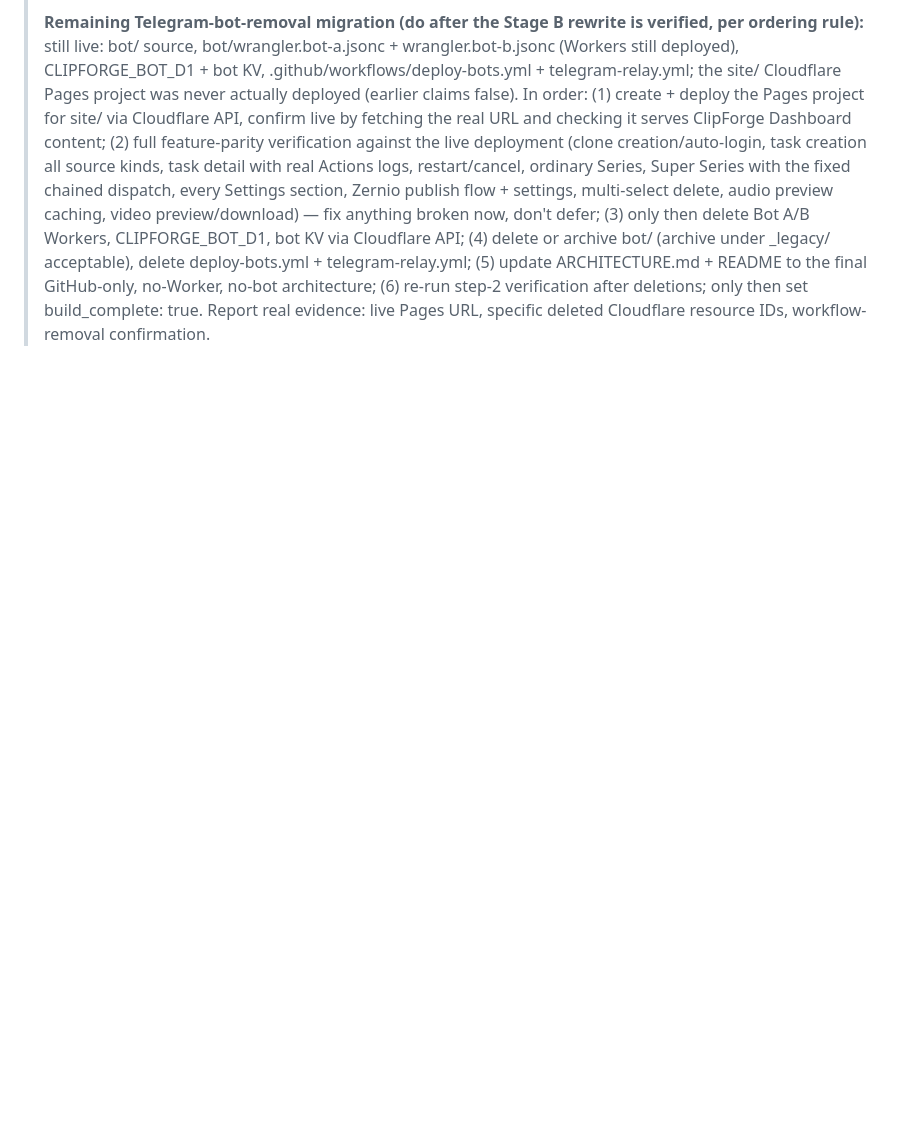
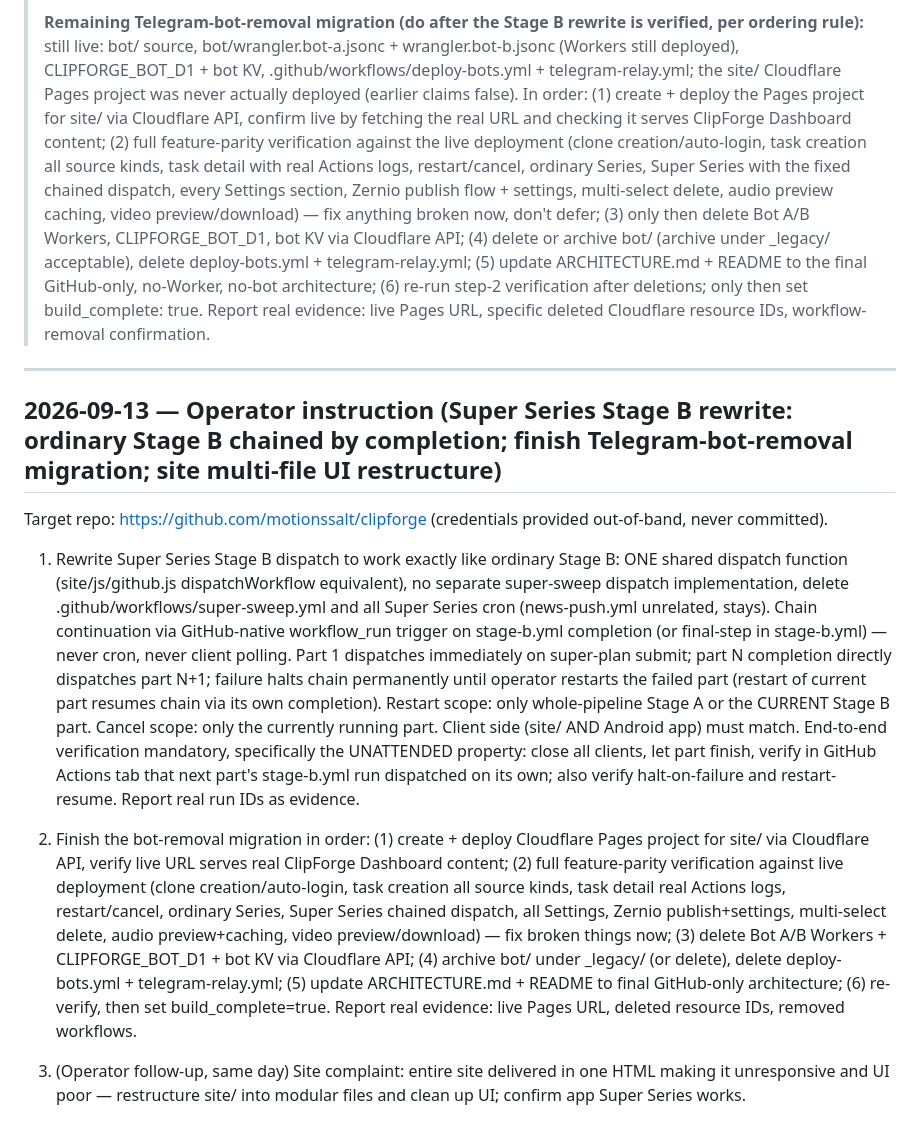
Before and after one commit to vjumbo264/forgebuild, a Markdown page: PROMPT_HISTORY/clipforge-android.md, the part around the change. Drawn GitHub-style; blank space fills up the shorter version.

Commit message:
PROMPT_HISTORY: append 2026-09-13 operator instruction (Stage B completion-chain + bot-removal finish + site restructure)

```diff
--- a/PROMPT_HISTORY/clipforge-android.md
+++ b/PROMPT_HISTORY/clipforge-android.md
@@ -401,3 +401,15 @@ app-side self-drive (advanceSuperQueue) so a submitted plan spawns + dispatches
 > Fix — full rewrite, not a patch: (1) delete the duplicate dispatch implementation in super-sweep.mjs (local dispatchWorkflow + stage-b dispatch inside tick()); keep the genuine queue-logic (WHICH part next, double-spawn guard, 'Title — Part N' + prior-part-summary context); (2) the decided dispatch must call the SAME real dispatch function ordinary Stage B uses (site/js/github.js dispatch-workflow function or its exact equivalent, imported/reused, not reimplemented) — one shared dispatch function, one code path; (3) delete .github/workflows/super-sweep.yml and any Super Series cron/schedule trigger (news-push.yml unrelated, stays); replace with GitHub-native reaction to stage-b.yml's own completion; (4) client side (submit plan dispatches Part 1; UI reflects only-current-part restart/cancel) identical in site/ AND the Android app; (5) PROVE end-to-end: confirm super-sweep.yml gone; submit real super-plan; confirm real Part 1 stage-b.yml run in the GitHub Actions tab; CLOSE all clients, let Part 1 finish, confirm Part 2 dispatched with ZERO client involvement (directly in Actions tab); deliberately fail a part, confirm chain halts until restart, and restart's completion dispatches the next part; report real workflow run IDs as evidence — never from status.json or app/site-rendered state.
 >
 > **Remaining Telegram-bot-removal migration (do after the Stage B rewrite is verified, per ordering rule):** still live: bot/ source, bot/wrangler.bot-a.jsonc + wrangler.bot-b.jsonc (Workers still deployed), CLIPFORGE_BOT_D1 + bot KV, .github/workflows/deploy-bots.yml + telegram-relay.yml; the site/ Cloudflare Pages project was never actually deployed (earlier claims false). In order: (1) create + deploy the Pages project for site/ via Cloudflare API, confirm live by fetching the real URL and checking it serves ClipForge Dashboard content; (2) full feature-parity verification against the live deployment (clone creation/auto-login, task creation all source kinds, task detail with real Actions logs, restart/cancel, ordinary Series, Super Series with the fixed chained dispatch, every Settings section, Zernio publish flow + settings, multi-select delete, audio preview caching, video preview/download) — fix anything broken now, don't defer; (3) only then delete Bot A/B Workers, CLIPFORGE_BOT_D1, bot KV via Cloudflare API; (4) delete or archive bot/ (archive under _legacy/ acceptable), delete deploy-bots.yml + telegram-relay.yml; (5) update ARCHITECTURE.md + README to the final GitHub-only, no-Worker, no-bot architecture; (6) re-run step-2 verification after deletions; only then set build_complete: true. Report real evidence: live Pages URL, specific deleted Cloudflare resource IDs, workflow-removal confirmation.
+
+---
+
+## 2026-09-13 — Operator instruction (Super Series Stage B rewrite: ordinary Stage B chained by completion; finish Telegram-bot-removal migration; site multi-file UI restructure)
+
+Target repo: https://github.com/motionssalt/clipforge (credentials provided out-of-band, never committed).
+
+1. Rewrite Super Series Stage B dispatch to work exactly like ordinary Stage B: ONE shared dispatch function (site/js/github.js dispatchWorkflow equivalent), no separate super-sweep dispatch implementation, delete .github/workflows/super-sweep.yml and all Super Series cron (news-push.yml unrelated, stays). Chain continuation via GitHub-native workflow_run trigger on stage-b.yml completion (or final-step in stage-b.yml) — never cron, never client polling. Part 1 dispatches immediately on super-plan submit; part N completion directly dispatches part N+1; failure halts chain permanently until operator restarts the failed part (restart of current part resumes chain via its own completion). Restart scope: only whole-pipeline Stage A or the CURRENT Stage B part. Cancel scope: only the currently running part. Client side (site/ AND Android app) must match. End-to-end verification mandatory, specifically the UNATTENDED property: close all clients, let part finish, verify in GitHub Actions tab that next part's stage-b.yml run dispatched on its own; also verify halt-on-failure and restart-resume. Report real run IDs as evidence.
+
+2. Finish the bot-removal migration in order: (1) create + deploy Cloudflare Pages project for site/ via Cloudflare API, verify live URL serves real ClipForge Dashboard content; (2) full feature-parity verification against live deployment (clone creation/auto-login, task creation all source kinds, task detail real Actions logs, restart/cancel, ordinary Series, Super Series chained dispatch, all Settings, Zernio publish+settings, multi-select delete, audio preview+caching, video preview/download) — fix broken things now; (3) delete Bot A/B Workers + CLIPFORGE_BOT_D1 + bot KV via Cloudflare API; (4) archive bot/ under _legacy/ (or delete), delete deploy-bots.yml + telegram-relay.yml; (5) update ARCHITECTURE.md + README to final GitHub-only architecture; (6) re-verify, then set build_complete=true. Report real evidence: live Pages URL, deleted resource IDs, removed workflows.
+
+3. (Operator follow-up, same day) Site complaint: entire site delivered in one HTML making it unresponsive and UI poor — restructure site/ into modular files and clean up UI; confirm app Super Series works.
```
